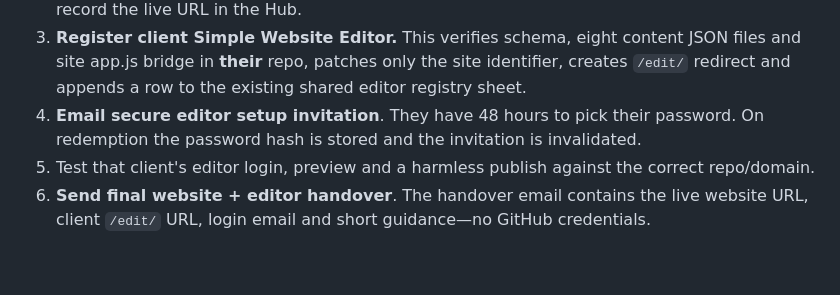
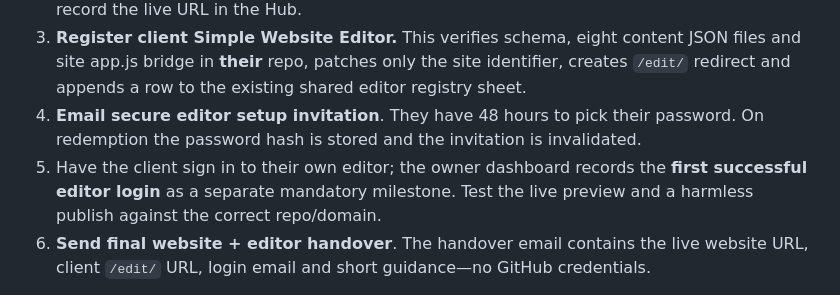
Before and after one commit to ChipButt/HospoLP, a Markdown page: docs/VISUAL-EDITOR.md, the part around the change. Rendered like a GitHub page; blank space fills up the shorter version.

Commit message:
Document verified first client editor login as a mandatory final website handover gate

```diff
--- a/docs/VISUAL-EDITOR.md
+++ b/docs/VISUAL-EDITOR.md
@@ -16,7 +16,7 @@ Use the owner-only **Client Project Hub** in the existing [Client Onboarding Adm
 2. Receive **client's final written approval**, link their domain, check HTTPS/DNS/email MX and record the live URL in the Hub.
 3. **Register client Simple Website Editor.** This verifies schema, eight content JSON files and site app.js bridge in **their** repo, patches only the site identifier, creates `/edit/` redirect and appends a row to the existing shared editor registry sheet.
 4. **Email secure editor setup invitation**. They have 48 hours to pick their password. On redemption the password hash is stored and the invitation is invalidated.
-5. Test that client's editor login, preview and a harmless publish against the correct repo/domain.
+5. Have the client sign in to their own editor; the owner dashboard records the **first successful editor login** as a separate mandatory milestone. Test the live preview and a harmless publish against the correct repo/domain.
 6. **Send final website + editor handover**. The handover email contains the live website URL, client `/edit/` URL, login email and short guidance—no GitHub credentials.
 
 For a full owner checklist and remaining real account tests, see [CLIENT-PROJECT-HUB-HANDOVER.md](CLIENT-PROJECT-HUB-HANDOVER.md).
```
